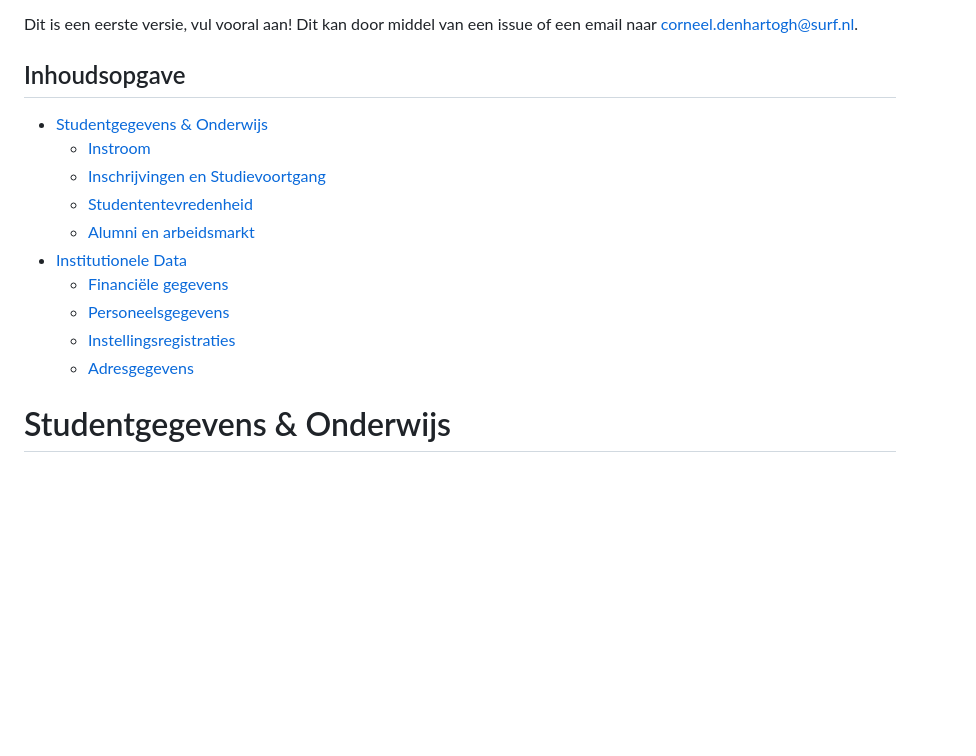
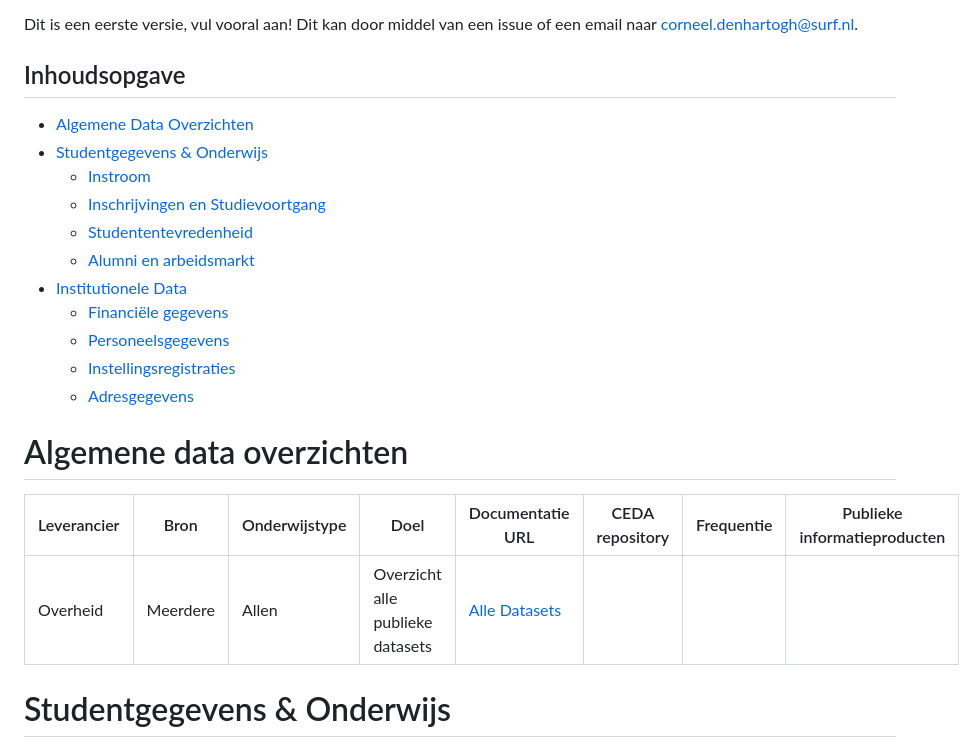
Before and after one commit to cedanl/overzicht-landelijke-databronnen, a Markdown page: README.md, the part around the change. Rendered like a GitHub page; blank space fills up the shorter version.

```diff
--- a/README.md
+++ b/README.md
@@ -7,6 +7,7 @@ Dit is een eerste versie, vul vooral aan! Dit kan door middel van een issue of e
 
 
 ## Inhoudsopgave
+- [Algemene Data Overzichten](#algemene-data-overzichten)
 - [Studentgegevens & Onderwijs](#studentgegevens--onderwijs)
   - [Instroom](#instroom)
   - [Inschrijvingen en Studievoortgang](#inschrijvingen-en-studievoortgang)
@@ -17,6 +18,14 @@ Dit is een eerste versie, vul vooral aan! Dit kan door middel van een issue of e
   - [Personeelsgegevens](#personeelsgegevens)
   - [Instellingsregistraties](#instellingsregistraties)
   - [Adresgegevens](#adresgegevens)
+
+
+# Algemene data overzichten
+
+| Leverancier | Bron | Onderwijstype | Doel | Documentatie URL | CEDA repository | Frequentie | Publieke informatieproducten |
+|-------------|------|---------------|------|-----------------|-----------------|-------------|----------------------------|
+| Overheid | Meerdere | Allen | Overzicht alle publieke datasets | [Alle Datasets](https://data.overheid.nl/zoek) |  | | |
+
 
 
 # Studentgegevens & Onderwijs
```
